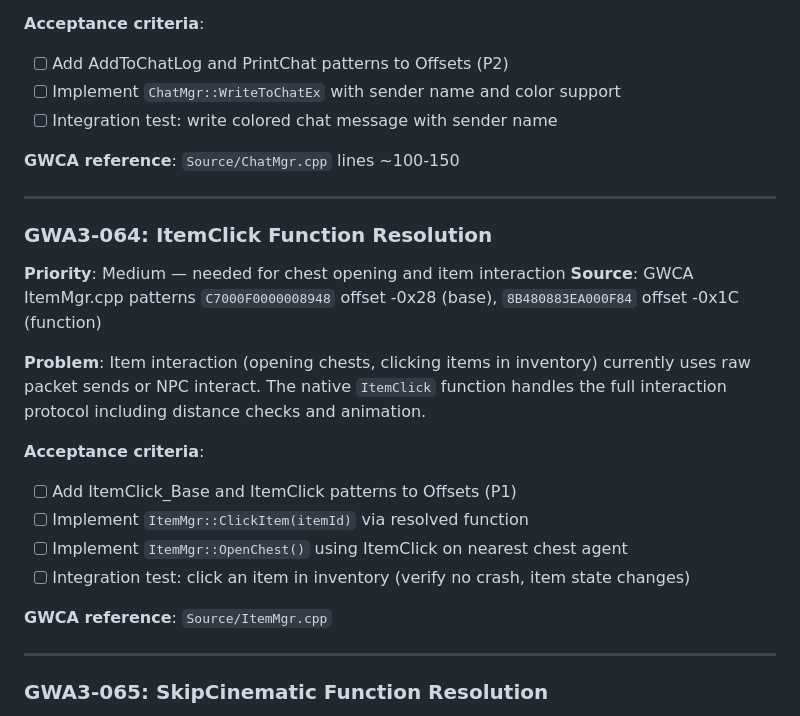
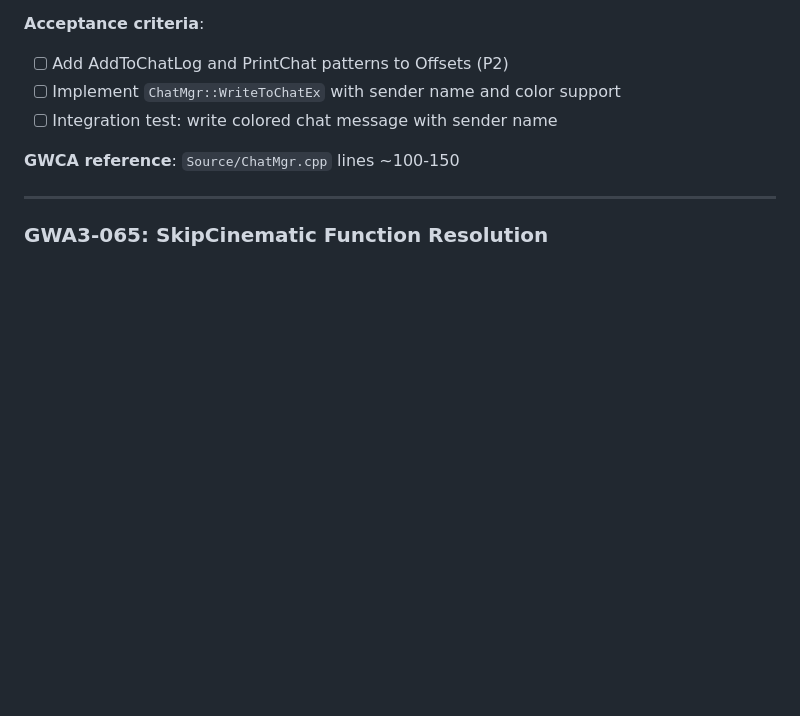
Before and after one commit to robertgroarke/gwa3, a Markdown page: gwa3/KANBAN.md, the part around one of its changes. Rendered like a GitHub page; blank space fills up the shorter version.

```diff
--- a/gwa3/KANBAN.md
+++ b/gwa3/KANBAN.md
@@ -85,22 +66,6 @@
 - [ ] Integration test: write colored chat message with sender name
 
 **GWCA reference**: `Source/ChatMgr.cpp` lines ~100-150
-
----
-
-### GWA3-064: ItemClick Function Resolution
-**Priority**: Medium — needed for chest opening and item interaction
-**Source**: GWCA ItemMgr.cpp patterns `C7000F0000008948` offset -0x28 (base), `8B480883EA000F84` offset -0x1C (function)
-
-**Problem**: Item interaction (opening chests, clicking items in inventory) currently uses raw packet sends or NPC interact. The native `ItemClick` function handles the full interaction protocol including distance checks and animation.
-
-**Acceptance criteria**:
-- [ ] Add ItemClick_Base and ItemClick patterns to Offsets (P1)
-- [ ] Implement `ItemMgr::ClickItem(itemId)` via resolved function
-- [ ] Implement `ItemMgr::OpenChest()` using ItemClick on nearest chest agent
-- [ ] Integration test: click an item in inventory (verify no crash, item state changes)
-
-**GWCA reference**: `Source/ItemMgr.cpp`
 
 ---
 
```
Also changed, not shown: other parts of gwa3/KANBAN.md (+14 -33 lines).
